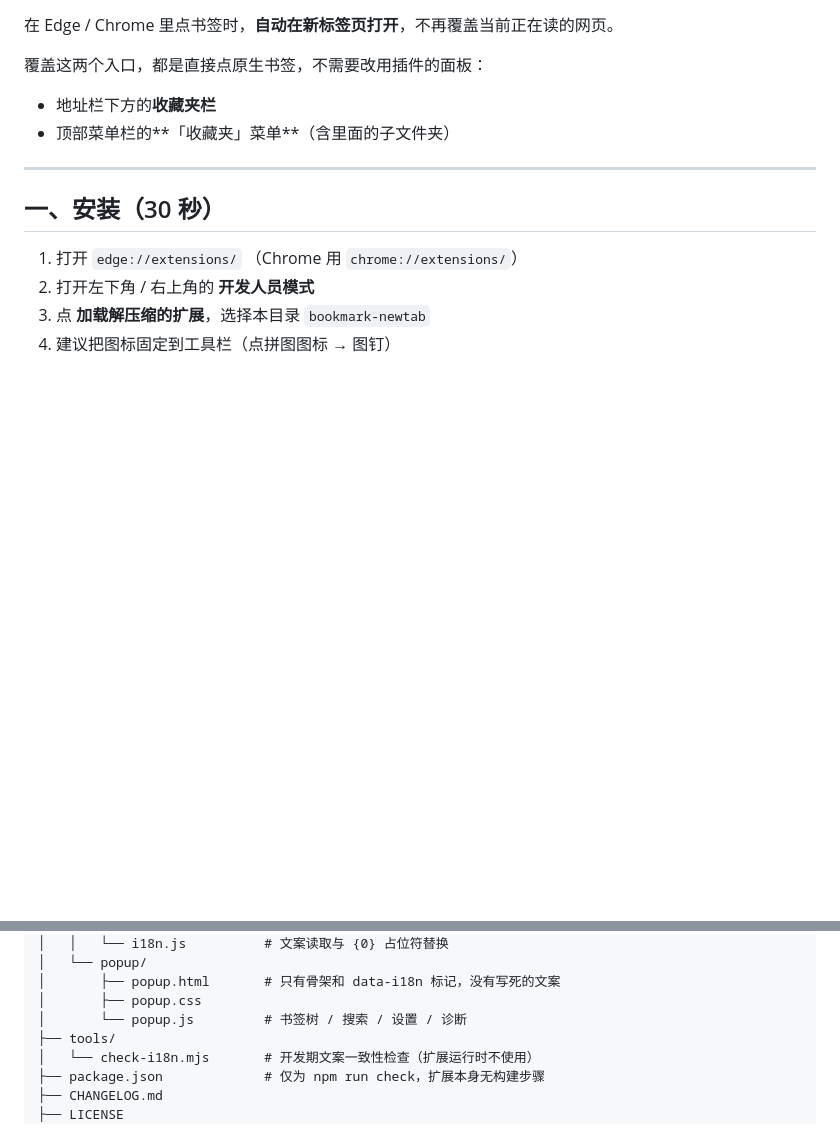
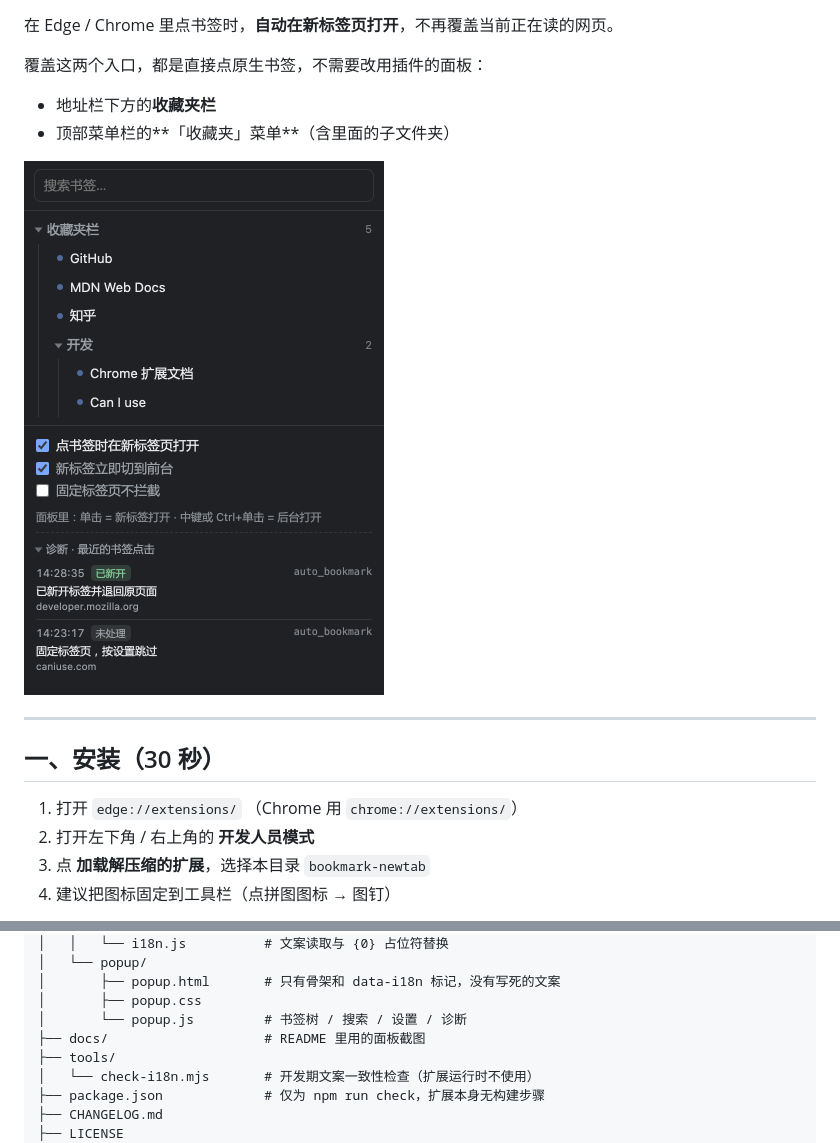
Before and after one commit to yirujiwan/bookmark-newtab, a Markdown page: README.zh-CN.md, 2 parts joined by grey strips. Drawn GitHub-style; pictures changed too: docs/popup-zh.png (added); blank space fills up the shorter version.

```diff
--- a/README.zh-CN.md
+++ b/README.zh-CN.md
@@ -10,6 +10,8 @@
 覆盖这两个入口，都是直接点原生书签，不需要改用插件的面板：
 - 地址栏下方的**收藏夹栏**
 - 顶部菜单栏的**「收藏夹」菜单**（含里面的子文件夹）
+
+<img src="docs/popup-zh.png" width="360" alt="扩展面板：书签树、开关、诊断区" />
 
 ---
 
@@ -192,6 +194,7 @@ bookmark-newtab/
 │       ├── popup.html       # 只有骨架和 data-i18n 标记，没有写死的文案
 │       ├── popup.css
 │       └── popup.js         # 书签树 / 搜索 / 设置 / 诊断
+├── docs/                    # README 里用的面板截图
 ├── tools/
 │   └── check-i18n.mjs       # 开发期文案一致性检查（扩展运行时不使用）
 ├── package.json             # 仅为 npm run check，扩展本身无构建步骤
```
Also changed, not shown: CHANGELOG.md (+11 -0 lines), README.md (+3 -0 lines), docs/popup-en.png (added), 3 other files.
